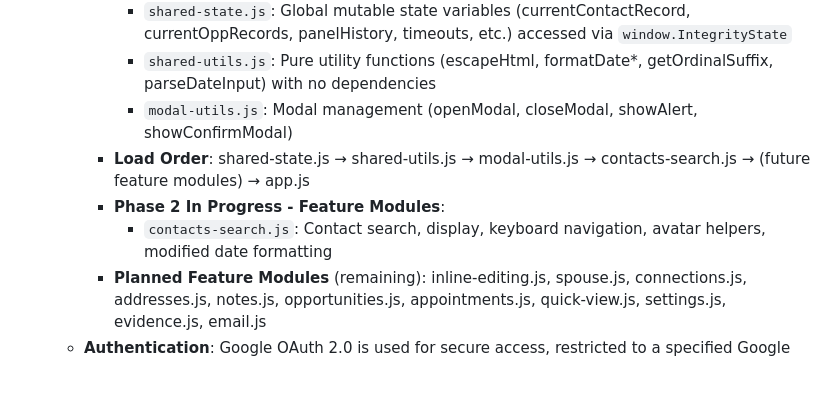
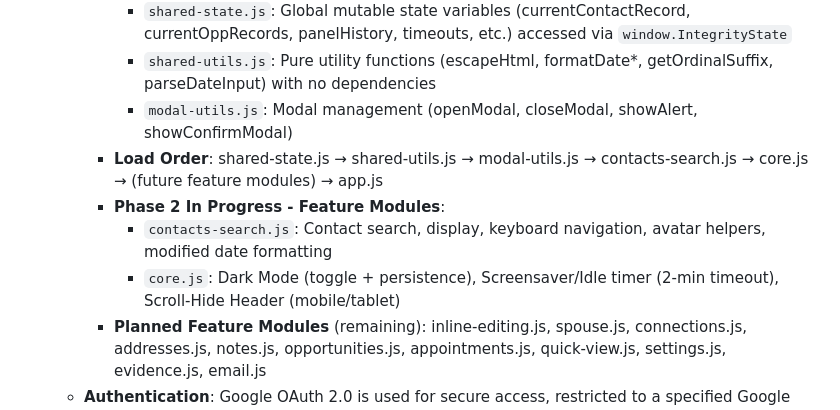
Before and after one commit to admin-ops-stellaris/integrity, a Markdown page: replit.md, the part around the change. GitHub-like rendering; blank space fills up the shorter version.

Commit message:
Add core UI features and update documentation
Introduce public/js/core.js for Dark Mode, Screensaver, and Header Scroll functionality. Update replit.md to reflect the new module and load order.

Replit-Commit-Author: Agent
Replit-Commit-Session-Id: 6297c433-a0a2-4e2f-9938-47a1902a4086
Replit-Commit-Checkpoint-Type: intermediate_checkpoint
Replit-Commit-Event-Id: b25261b4-8bba-4a1c-bbcc-df3ca596172c
Replit-Commit-Screenshot-Url: https://storage.googleapis.com/screenshot-production-us-central1/e541cba7-1d1d-4e75-aade-feed8a369865/6297c433-a0a2-4e2f-9938-47a1902a4086/TTuoSTs
Replit-Helium-Checkpoint-Created: true

```diff
--- a/replit.md
+++ b/replit.md
@@ -27,9 +27,10 @@ Integrity is built on a Node.js/Express backend, serving a static frontend.
             - `shared-state.js`: Global mutable state variables (currentContactRecord, currentOppRecords, panelHistory, timeouts, etc.) accessed via `window.IntegrityState`
             - `shared-utils.js`: Pure utility functions (escapeHtml, formatDate*, getOrdinalSuffix, parseDateInput) with no dependencies
             - `modal-utils.js`: Modal management (openModal, closeModal, showAlert, showConfirmModal)
-        - **Load Order**: shared-state.js → shared-utils.js → modal-utils.js → contacts-search.js → (future feature modules) → app.js
+        - **Load Order**: shared-state.js → shared-utils.js → modal-utils.js → contacts-search.js → core.js → (future feature modules) → app.js
         - **Phase 2 In Progress - Feature Modules**:
             - `contacts-search.js`: Contact search, display, keyboard navigation, avatar helpers, modified date formatting
+            - `core.js`: Dark Mode (toggle + persistence), Screensaver/Idle timer (2-min timeout), Scroll-Hide Header (mobile/tablet)
         - **Planned Feature Modules** (remaining): inline-editing.js, spouse.js, connections.js, addresses.js, notes.js, opportunities.js, appointments.js, quick-view.js, settings.js, evidence.js, email.js
     - **Authentication**: Google OAuth 2.0 is used for secure access, restricted to a specified Google Workspace domain. Session management is handled via encrypted cookies.
     - **API Layer**: A unified API uses POST requests with JSON bodies for all CRUD operations and specific functionalities like contact search, spouse management, and opportunity handling. An `api-bridge.js` layer ensures compatibility by converting `google.script.run` calls to standard fetch API requests.
```
